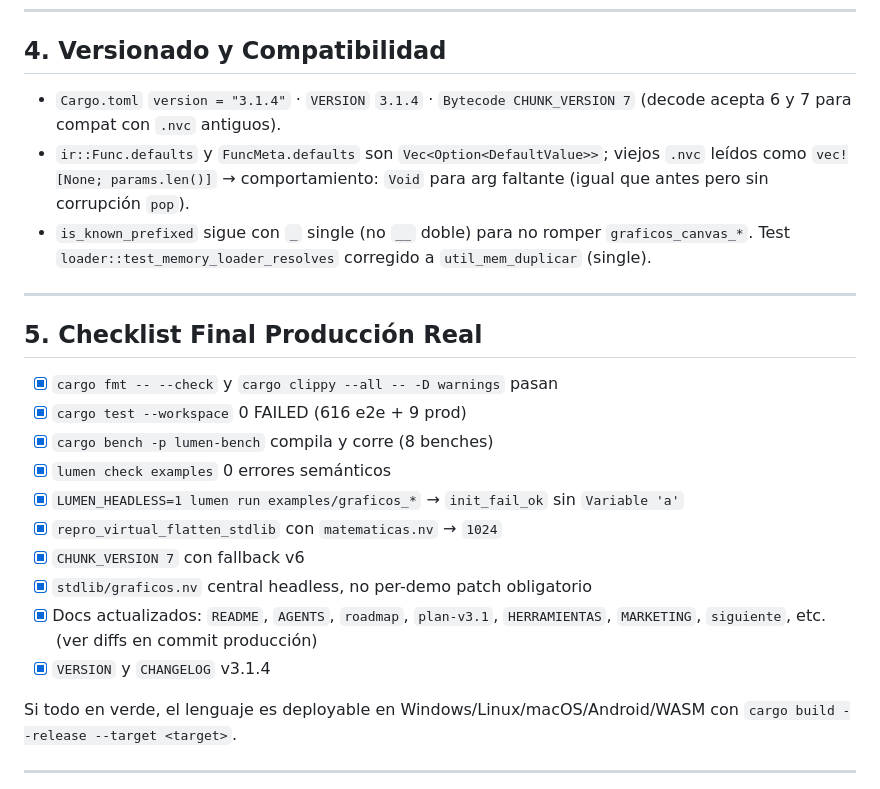
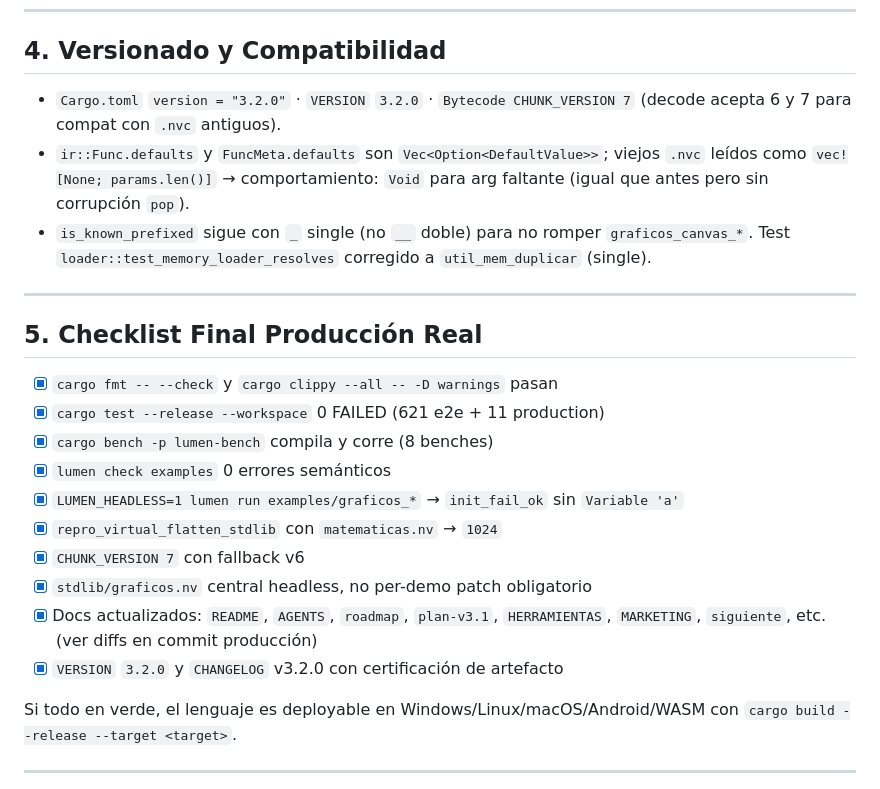
Before and after one commit to omarPVP123131/Lumen, a Markdown page: docs/produccion.md, the part around one of its changes. Drawn GitHub-style.

```diff
--- a/docs/produccion.md
+++ b/docs/produccion.md
@@ -93,7 +109,7 @@ $env:LUMEN_HEADLESS="1"; $env:CI="1"; cargo test --workspace; cargo bench -p lum
 
 ## 4. Versionado y Compatibilidad
 
-- `Cargo.toml` `version = "3.1.4"` · `VERSION` `3.1.4` · `Bytecode CHUNK_VERSION 7` (decode acepta 6 y 7 para compat con `.nvc` antiguos).
+- `Cargo.toml` `version = "3.2.0"` · `VERSION` `3.2.0` · `Bytecode CHUNK_VERSION 7` (decode acepta 6 y 7 para compat con `.nvc` antiguos).
 - `ir::Func.defaults` y `FuncMeta.defaults` son `Vec<Option<DefaultValue>>`; viejos `.nvc` leídos como `vec![None; params.len()]` → comportamiento: `Void` para arg faltante (igual que antes pero sin corrupción `pop`).
 - `is_known_prefixed` sigue con `_` single (no `__` doble) para no romper `graficos_canvas_*`. Test `loader::test_memory_loader_resolves` corregido a `util_mem_duplicar` (single).
 
@@ -102,7 +118,7 @@ $env:LUMEN_HEADLESS="1"; $env:CI="1"; cargo test --workspace; cargo bench -p lum
 ## 5. Checklist Final Producción Real
 
 - [x] `cargo fmt -- --check` y `cargo clippy --all -- -D warnings` pasan
-- [x] `cargo test --workspace` 0 FAILED (616 e2e + 9 prod)
+- [x] `cargo test --release --workspace` 0 FAILED (621 e2e + 11 production)
 - [x] `cargo bench -p lumen-bench` compila y corre (8 benches)
 - [x] `lumen check examples` 0 errores semánticos
 - [x] `LUMEN_HEADLESS=1 lumen run examples/graficos_*` → `init_fail_ok` sin `Variable 'a'`
@@ -110,7 +126,7 @@ $env:LUMEN_HEADLESS="1"; $env:CI="1"; cargo test --workspace; cargo bench -p lum
 - [x] `CHUNK_VERSION 7` con fallback v6
 - [x] `stdlib/graficos.nv` central headless, no per-demo patch obligatorio
 - [x] Docs actualizados: `README`, `AGENTS`, `roadmap`, `plan-v3.1`, `HERRAMIENTAS`, `MARKETING`, `siguiente`, etc. (ver diffs en commit producción)
-- [x] `VERSION` y `CHANGELOG` v3.1.4
+- [x] `VERSION` `3.2.0` y `CHANGELOG` v3.2.0 con certificación de artefacto
 
 Si todo en verde, el lenguaje es deployable en Windows/Linux/macOS/Android/WASM con `cargo build --release --target <target>`.
 
```
Also changed, not shown: other parts of docs/produccion.md (+20 -4 lines), CHANGELOG.md (+8 -1 lines).
